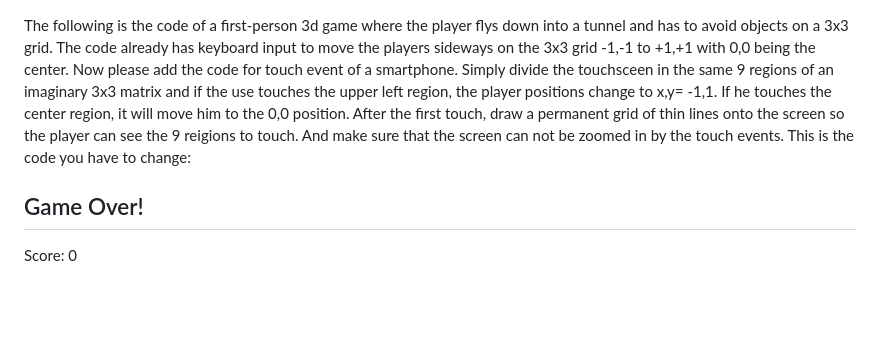
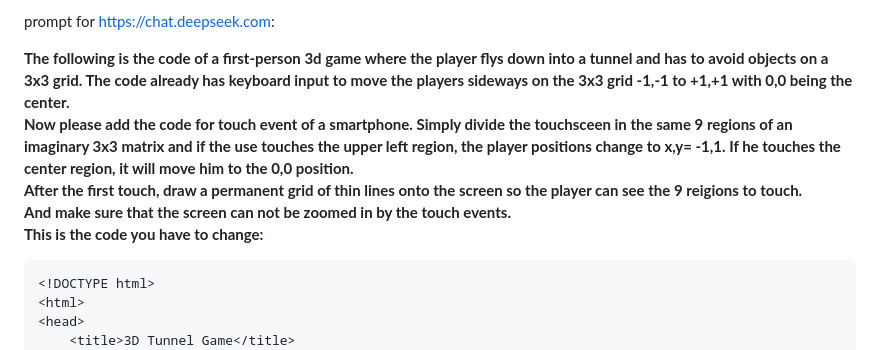
Before and after one commit to RoboDurden/Schizobene-3d-webgame, a Markdown page: deepseek prompts/3 prompt add touch.md, the part around the change printed below. GitHub-like rendering; blank space fills up the shorter version.

````diff
--- a/deepseek prompts/3 prompt add touch.md
+++ b/deepseek prompts/3 prompt add touch.md
@@ -1,9 +1,12 @@
+prompt for https://chat.deepseek.com:
 
-The following is the code of a first-person 3d game where the player flys down into a tunnel and has to avoid objects on a 3x3 grid. The code already has keyboard input to move the players sideways on the 3x3 grid -1,-1 to +1,+1 with 0,0 being the center.
-Now please add the code for touch event of a smartphone. Simply divide the touchsceen in the same 9 regions of an imaginary 3x3 matrix and if the use touches the upper left region, the player positions change to x,y= -1,1. If he touches the center region, it will move him to the 0,0 position.
-After the first touch, draw a permanent grid of thin lines onto the screen so the player can see the 9 reigions to touch.
-And make sure that the screen can not be zoomed in by the touch events.
-This is the code you have to change:
+**The following is the code of a first-person 3d game where the player flys down into a tunnel and has to avoid objects on a 3x3 grid. The code already has keyboard input to move the players sideways on the 3x3 grid -1,-1 to +1,+1 with 0,0 being the center.\
+Now please add the code for touch event of a smartphone. Simply divide the touchsceen in the same 9 regions of an imaginary 3x3 matrix and if the use touches the upper left region, the player positions change to x,y= -1,1. If he touches the center region, it will move him to the 0,0 position.\
+After the first touch, draw a permanent grid of thin lines onto the screen so the player can see the 9 reigions to touch.\
+And make sure that the screen can not be zoomed in by the touch events.\
+This is the code you have to change:**
+
+```
 <!DOCTYPE html>
 <html>
 <head>
````
Also changed, not shown: other parts of deepseek prompts/3 prompt add touch.md (+1 -0 lines).
